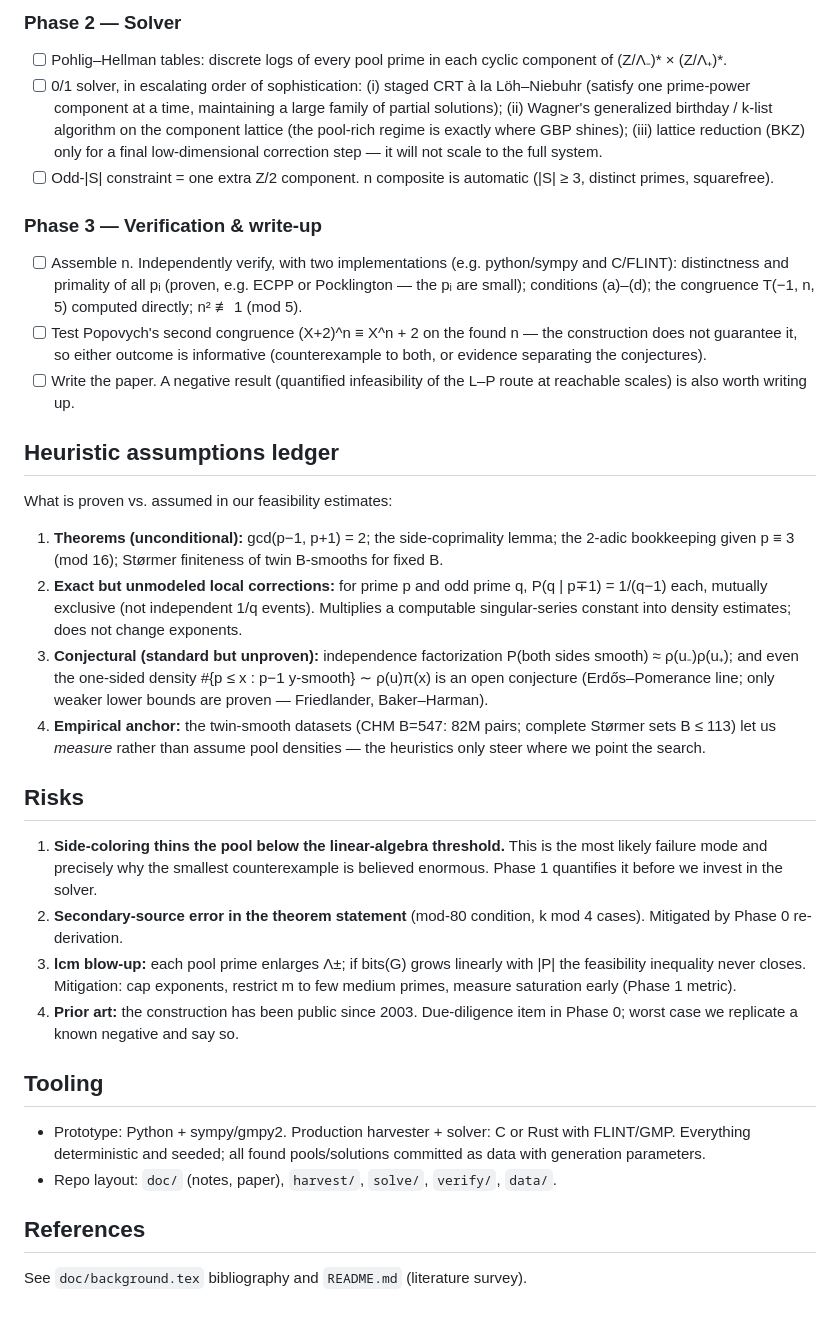
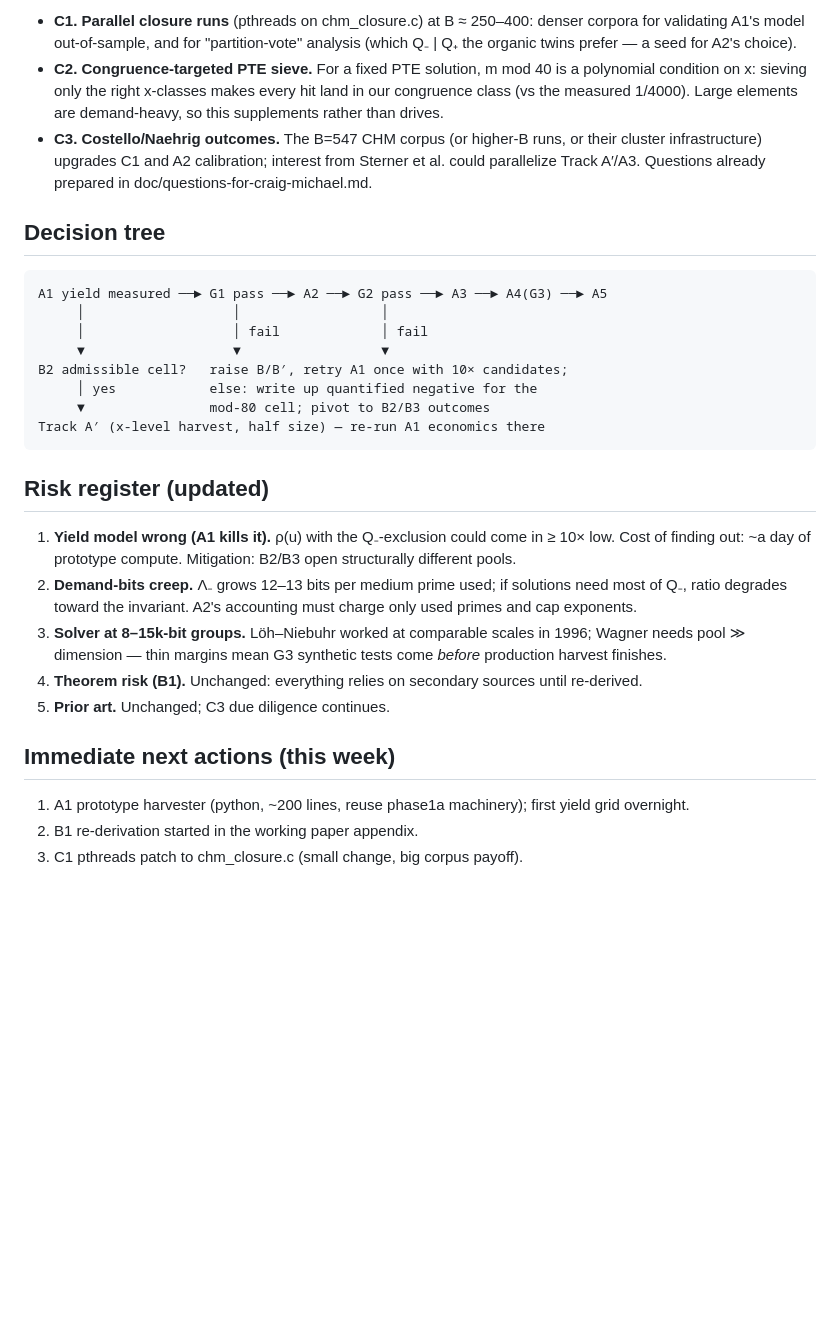
Before and after one commit to shumow/PRIMES-Conjectures, a Markdown page: PLAN.md, the part around one of its changes. Rendered like a GitHub page; blank space fills up the shorter version.

````diff
--- a/PLAN.md
+++ b/PLAN.md
@@ -100,63 +105,48 @@ constraint. Heuristic solvability: 2^{|P|} ≫ |G| where |G| ≈ φ(Λ₋)φ(Λ
 
-### Phase 2 — Solver
-- [ ] Pohlig–Hellman tables: discrete logs of every pool prime in each cyclic
-      component of (Z/Λ₋)* × (Z/Λ₊)*.
-- [ ] 0/1 solver, in escalating order of sophistication:
-      (i) staged CRT à la Löh–Niebuhr (satisfy one prime-power component at a
-      time, maintaining a large family of partial solutions);
-      (ii) Wagner's generalized birthday / k-list algorithm on the component
-      lattice (the pool-rich regime is exactly where GBP shines);
-      (iii) lattice reduction (BKZ) only for a final low-dimensional correction
-      step — it will not scale to the full system.
-- [ ] Odd-|S| constraint = one extra Z/2 component. n composite is automatic
-      (|S| ≥ 3, distinct primes, squarefree).
+- **C1. Parallel closure runs** (pthreads on chm_closure.c) at B ≈ 250–400:
+  denser corpora for validating A1's model out-of-sample, and for
+  "partition-vote" analysis (which Q₋ | Q₊ the organic twins prefer — a
+  seed for A2's choice).
+- **C2. Congruence-targeted PTE sieve.** For a fixed PTE solution, m mod 40
+  is a polynomial condition on x: sieving only the right x-classes makes
+  every hit land in our congruence class (vs the measured 1/4000). Large
+  elements are demand-heavy, so this supplements rather than drives.
+- **C3. Costello/Naehrig outcomes.** The B=547 CHM corpus (or higher-B
+  runs, or their cluster infrastructure) upgrades C1 and A2 calibration;
+  interest from Sterner et al. could parallelize Track A′/A3. Questions
+  already prepared in doc/questions-for-craig-michael.md.
 
-### Phase 3 — Verification & write-up
-- [ ] Assemble n. Independently verify, with two implementations (e.g. python/sympy
-      and C/FLINT): distinctness and primality of all pᵢ (proven, e.g. ECPP or
-      Pocklington — the pᵢ are small); conditions (a)–(d); the congruence
-      T(−1, n, 5) computed directly; n² ≢ 1 (mod 5).
-- [ ] Test Popovych's second congruence (X+2)^n ≡ X^n + 2 on the found n — the
-      construction does not guarantee it, so either outcome is informative
-      (counterexample to both, or evidence separating the conjectures).
-- [ ] Write the paper. A negative result (quantified infeasibility of the L–P
-      route at reachable scales) is also worth writing up.
+## Decision tree
 
-## Heuristic assumptions ledger
+```
+A1 yield measured ──► G1 pass ──► A2 ──► G2 pass ──► A3 ──► A4(G3) ──► A5
+     │                   │                  │
+     │                   │ fail             │ fail
+     ▼                   ▼                  ▼
+B2 admissible cell?   raise B/B′, retry A1 once with 10× candidates;
+     │ yes            else: write up quantified negative for the
+     ▼                mod-80 cell; pivot to B2/B3 outcomes
+Track A′ (x-level harvest, half size) — re-run A1 economics there
+```
 
-What is proven vs. assumed in our feasibility estimates:
-1. **Theorems (unconditional):** gcd(p−1, p+1) = 2; the side-coprimality lemma;
-   the 2-adic bookkeeping given p ≡ 3 (mod 16); Størmer finiteness of twin
-   B-smooths for fixed B.
-2. **Exact but unmodeled local corrections:** for prime p and odd prime q,
-   P(q | p∓1) = 1/(q−1) each, mutually exclusive (not independent 1/q events).
-   Multiplies a computable singular-series constant into density estimates;
-   does not change exponents.
-3. **Conjectural (standard but unproven):** independence factorization
-   P(both sides smooth) ≈ ρ(u₋)ρ(u₊); and even the one-sided density
-   #{p ≤ x : p−1 y-smooth} ∼ ρ(u)π(x) is an open conjecture (Erdős–Pomerance
-   line; only weaker lower bounds are proven — Friedlander, Baker–Harman).
-4. **Empirical anchor:** the twin-smooth datasets (CHM B=547: 82M pairs;
-   complete Størmer sets B ≤ 113) let us *measure* rather than assume pool
-   densities — the heuristics only steer where we point the search.
+## Risk register (updated)
 
-## Risks
-1. **Side-coloring thins the pool below the linear-algebra threshold.** This is the
-   most likely failure mode and precisely why the smallest counterexample is believed
-   enormous. Phase 1 quantifies it before we invest in the solver.
-2. **Secondary-source error in the theorem statement** (mod-80 condition, k mod 4
-   cases). Mitigated by Phase 0 re-derivation.
-3. **lcm blow-up:** each pool prime enlarges Λ±; if bits(G) grows linearly with |P|
-   the feasibility inequality never closes. Mitigation: cap exponents, restrict m to
-   few medium primes, measure saturation early (Phase 1 metric).
-4. **Prior art:** the construction has been public since 2003. Due-diligence item in
-   Phase 0; worst case we replicate a known negative and say so.
+1. **Yield model wrong (A1 kills it).** ρ(u) with the Q₋-exclusion could
+   come in ≥ 10× low. Cost of finding out: ~a day of prototype compute.
+   Mitigation: B2/B3 open structurally different pools.
+2. **Demand-bits creep.** Λ₋ grows 12–13 bits per medium prime used; if
+   solutions need most of Q₋, ratio degrades toward the invariant. A2's
+   accounting must charge only used primes and cap exponents.
+3. **Solver at 8–15k-bit groups.** Löh–Niebuhr worked at comparable scales
+   in 1996; Wagner needs pool ≫ dimension — thin margins mean G3 synthetic
+   tests come *before* production harvest finishes.
+4. **Theorem risk (B1).** Unchanged: everything relies on secondary
+   sources until re-derived.
+5. **Prior art.** Unchanged; C3 due diligence continues.
 
-## Tooling
-- Prototype: Python + sympy/gmpy2. Production harvester + solver: C or Rust with
-  FLINT/GMP. Everything deterministic and seeded; all found pools/solutions
-  committed as data with generation parameters.
-- Repo layout: `doc/` (notes, paper), `harvest/`, `solve/`, `verify/`, `data/`.
+## Immediate next actions (this week)
 
-## References
-See `doc/background.tex` bibliography and `README.md` (literature survey).
+1. A1 prototype harvester (python, ~200 lines, reuse phase1a machinery);
+   first yield grid overnight.
+2. B1 re-derivation started in the working paper appendix.
+3. C1 pthreads patch to chm_closure.c (small change, big corpus payoff).
````
Also changed, not shown: other parts of PLAN.md (+94 -89 lines).
